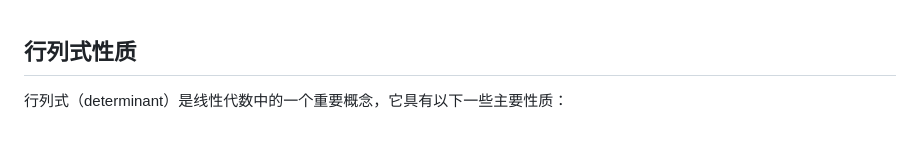
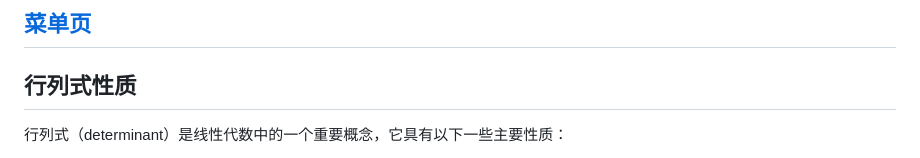
Before and after one commit to RichardMiku/EDUdraft, a Markdown page: 线性代数.md, the part around the change. GitHub-like rendering.

Commit message:
Add menu page link to determinant properties document

```diff
--- a/线性代数.md
+++ b/线性代数.md
@@ -1,3 +1,5 @@
+## [菜单页](/index.html)
+
 ## 行列式性质
 
 行列式（determinant）是线性代数中的一个重要概念，它具有以下一些主要性质：
```
